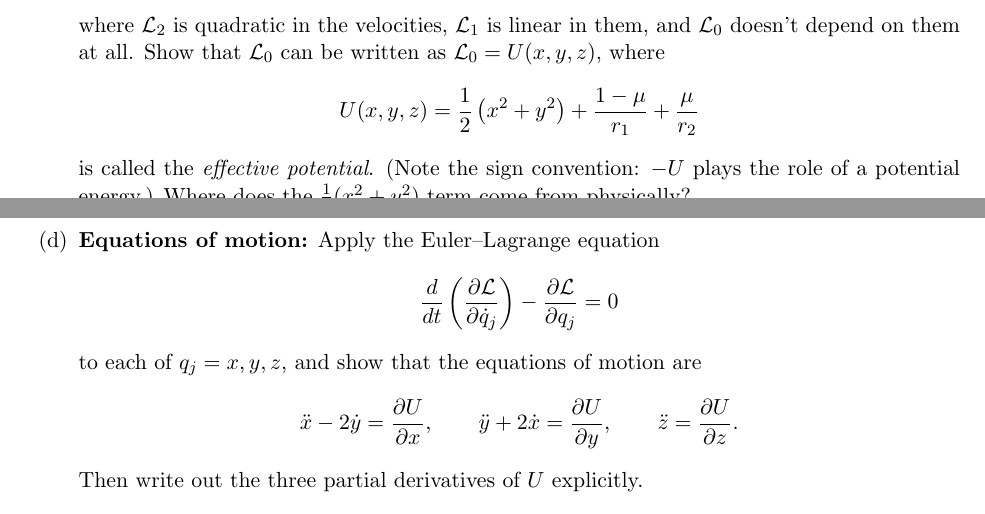
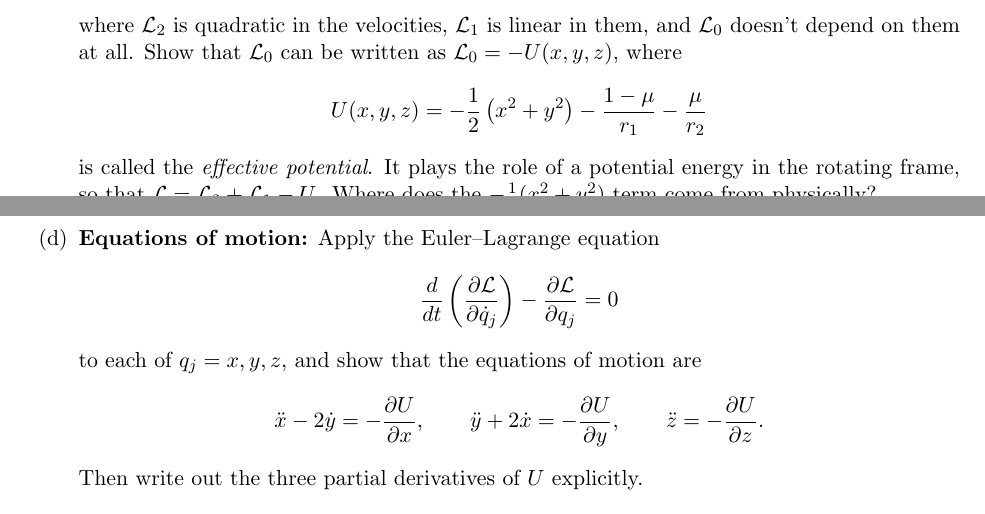
Before and after one commit to zacmanchester/dynamics-course, a LaTeX problem sheet (psets/pset7/pset7.tex): two parts of pages 4 and 5 of 5, joined at a grey line, cut so that both start at the same text. Compiled offline with pdfLaTeX.

Commit message:
sign convention fix

```diff
--- a/psets/pset7/pset7.tex
+++ b/psets/pset7/pset7.tex
@@ -203,11 +203,11 @@ r_1 = \sqrt{(x+\mu)^2 + y^2 + z^2}, \qquad r_2 = \sqrt{(x-1+\mu)^2 + y^2 + z^2}.
     \[
     \mathcal{L} = \mathcal{L}_2 + \mathcal{L}_1 + \mathcal{L}_0,
     \]
-    where $\mathcal{L}_2$ is quadratic in the velocities, $\mathcal{L}_1$ is linear in them, and $\mathcal{L}_0$ doesn't depend on them at all. Show that $\mathcal{L}_0$ can be written as $\mathcal{L}_0 = U(x,y,z)$, where
+    where $\mathcal{L}_2$ is quadratic in the velocities, $\mathcal{L}_1$ is linear in them, and $\mathcal{L}_0$ doesn't depend on them at all. Show that $\mathcal{L}_0$ can be written as $\mathcal{L}_0 = -U(x,y,z)$, where
     \[
-    U(x, y, z) = \frac12\left(x^2 + y^2\right) + \frac{1-\mu}{r_1} + \frac{\mu}{r_2}
+    U(x, y, z) = -\frac12\left(x^2 + y^2\right) - \frac{1-\mu}{r_1} - \frac{\mu}{r_2}
     \]
-    is called the \emph{effective potential}. (Note the sign convention: $-U$ plays the role of a potential energy.) Where does the $\frac12(x^2 + y^2)$ term come from physically?
+    is called the \emph{effective potential}. It plays the role of a potential energy in the rotating frame, so that $\mathcal{L} = \mathcal{L}_2 + \mathcal{L}_1 - U$. Where does the $-\frac12(x^2 + y^2)$ term come from physically?
 
     \item \textbf{Equations of motion:} Apply the Euler--Lagrange equation
     \[
@@ -215,9 +215,9 @@ r_1 = \sqrt{(x+\mu)^2 + y^2 + z^2}, \qquad r_2 = \sqrt{(x-1+\mu)^2 + y^2 + z^2}.
     \]
     to each of $q_j = x, y, z$, and show that the equations of motion are
     \[
-    \ddot x - 2\dot y = \frac{\partial U}{\partial x}, \qquad
-    \ddot y + 2\dot x = \frac{\partial U}{\partial y}, \qquad
-    \ddot z = \frac{\partial U}{\partial z}.
+    \ddot x - 2\dot y = -\frac{\partial U}{\partial x}, \qquad
+    \ddot y + 2\dot x = -\frac{\partial U}{\partial y}, \qquad
+    \ddot z = -\frac{\partial U}{\partial z}.
     \]
     Then write out the three partial derivatives of $U$ explicitly.
 
```
Also changed, not shown: psets/pset7/pset7.pdf.
